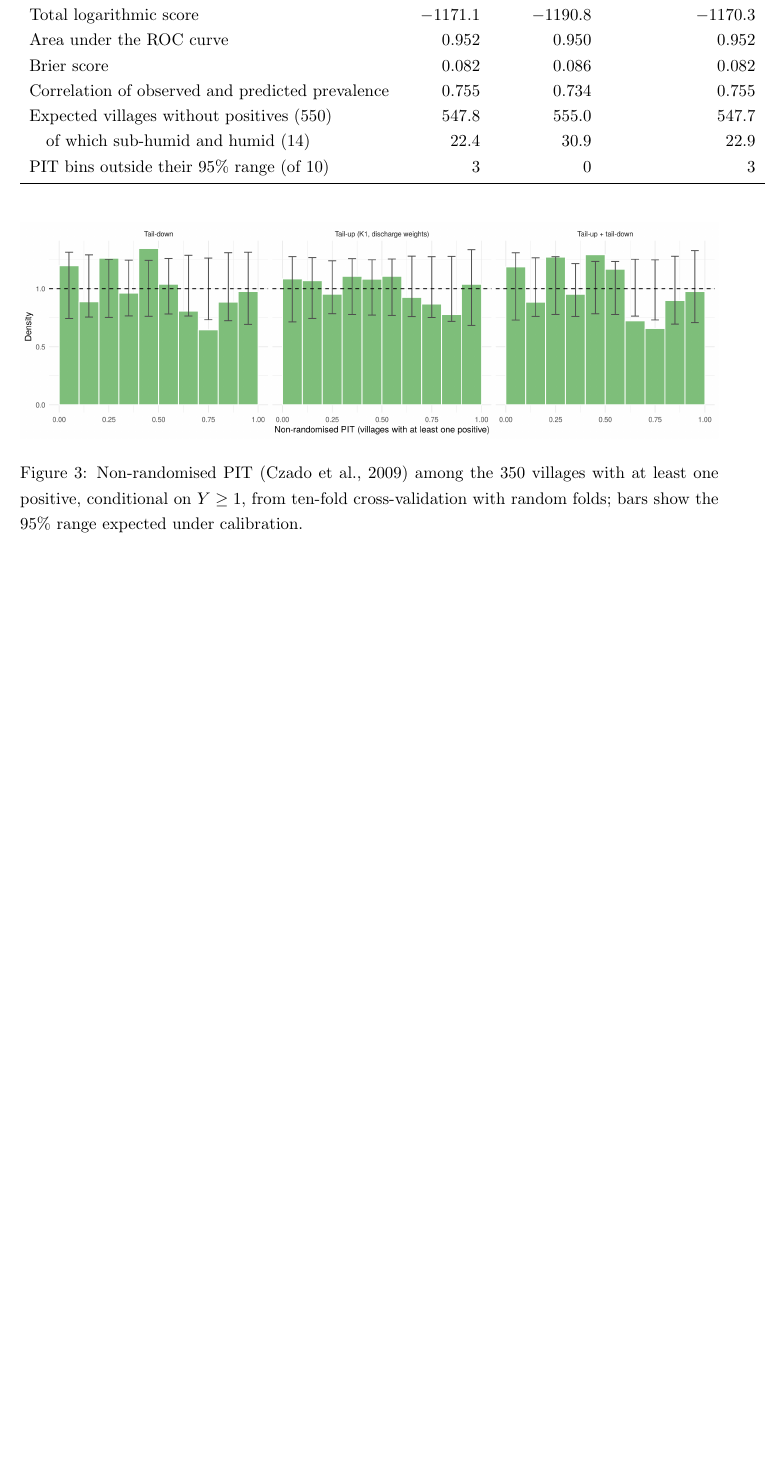
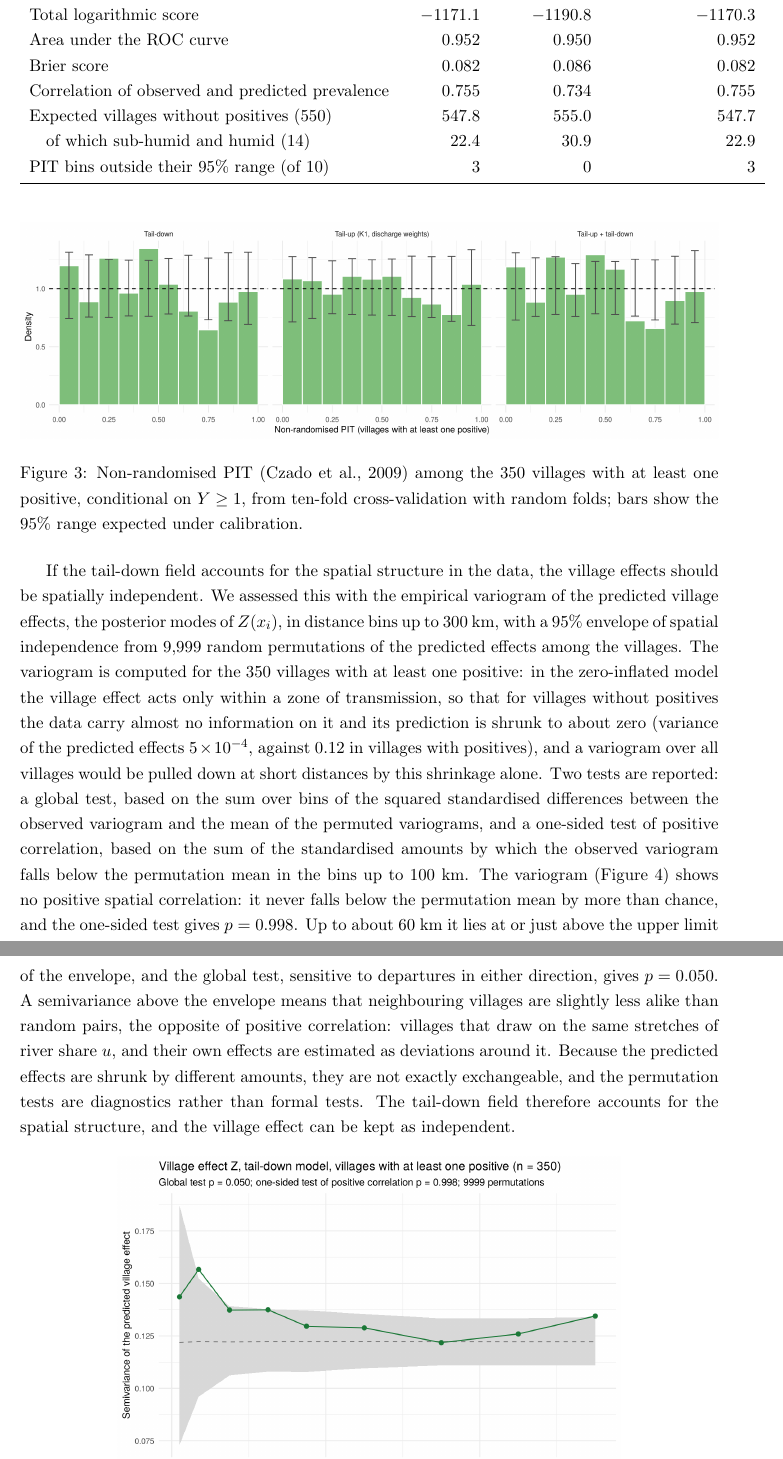
Before and after one commit to giorgistat/odispers, a LaTeX document (inst/reports/directed_fields/directed_river_fields.tex): part of page 10 of 12 before the commit and two parts of pages 10 and 11 of 13 after it, the two joined at a grey line, cut so that both start at the same text, the shorter picture padded with empty space. The pictures show the PDF file inst/reports/directed_fields/directed_river_fields.pdf that the author committed with the source.

Commit message:
Variogram of Z for the tail-down model (script 27) in the directed-fields report
Co-Authored-By: Claude Opus 5.5 <noreply@anthropic.com>
Claude-Session: https://claude.ai/code/session_01LQVvqHfH8aYUfi9MAcPmCh

```diff
--- a/inst/reports/directed_fields/directed_river_fields.tex
+++ b/inst/reports/directed_fields/directed_river_fields.tex
@@ -233,6 +233,15 @@ PIT bins outside their 95\% range (of 10) & 3 & 0 & 3 \\
 \label{fig:pit}
 \end{figure}
 
+If the tail-down field accounts for the spatial structure in the data, the village effects should be spatially independent. We assessed this with the empirical variogram of the predicted village effects, the posterior modes of $Z(x_i)$, in distance bins up to 300~km, with a 95\% envelope of spatial independence from 9{,}999 random permutations of the predicted effects among the villages. The variogram is computed for the 350 villages with at least one positive: in the zero-inflated model the village effect acts only within a zone of transmission, so that for villages without positives the data carry almost no information on it and its prediction is shrunk to about zero (variance of the predicted effects $5 \times 10^{-4}$, against 0.12 in villages with positives), and a variogram over all villages would be pulled down at short distances by this shrinkage alone. Two tests are reported: a global test, based on the sum over bins of the squared standardised differences between the observed variogram and the mean of the permuted variograms, and a one-sided test of positive correlation, based on the sum of the standardised amounts by which the observed variogram falls below the permutation mean in the bins up to 100~km. The variogram (Figure~\ref{fig:variogram}) shows no positive spatial correlation: it never falls below the permutation mean by more than chance, and the one-sided test gives $p = 0.998$. Up to about 60~km it lies at or just above the upper limit of the envelope, and the global test, sensitive to departures in either direction, gives $p = 0.050$. A semivariance above the envelope means that neighbouring villages are slightly less alike than random pairs, the opposite of positive correlation: villages that draw on the same stretches of river share $u$, and their own effects are estimated as deviations around it. Because the predicted effects are shrunk by different amounts, they are not exactly exchangeable, and the permutation tests are diagnostics rather than formal tests. The tail-down field therefore accounts for the spatial structure, and the village effect can be kept as independent.
+
+\begin{figure}[H]
+\centering
+\includegraphics[width=0.72\textwidth]{variogram_z_taildown.png}
+\caption{Empirical variogram of the predicted village effect $Z$ in the model with the tail-down field, among the 350 villages with at least one positive. Grey band: 95\% envelope under spatial independence from 9{,}999 random permutations of the predicted effects among the villages; dashed line: mean of the permuted variograms.}
+\label{fig:variogram}
+\end{figure}
+
 The posterior modes of $u$ (Figure~\ref{fig:umaps}) show what the fields imply. The tail-down field varies smoothly over whole sub-basins: it is high on the Nile between Abu Hamad and the Atbara confluence, where the river crosses the Fourth and Fifth Cataracts, on the tributaries of the Nile in northern Kordofan and Darfur, and over the networks of small streams in the far west and south of South Sudan, and low over the Bahr el Ghazal and its tributaries, the White Nile, and the Blue Nile, Atbara and other rivers of the east. The tail-up field cannot form such regional levels: the high values are confined to the main channel of the Nile and to individual streams in South Sudan, and neighbouring streams have unrelated values, while the Bahr el Ghazal and White Nile carry the low values. The summed field is indistinguishable from the tail-down field.
 
 \begin{figure}[H]
```
Also changed, not shown: inst/reports/directed_fields/directed_river_fields.pdf, inst/reports/directed_fields/figures/variogram_z_taildown.png (added), inst/scripts/paper/README.md, 1 other file.
